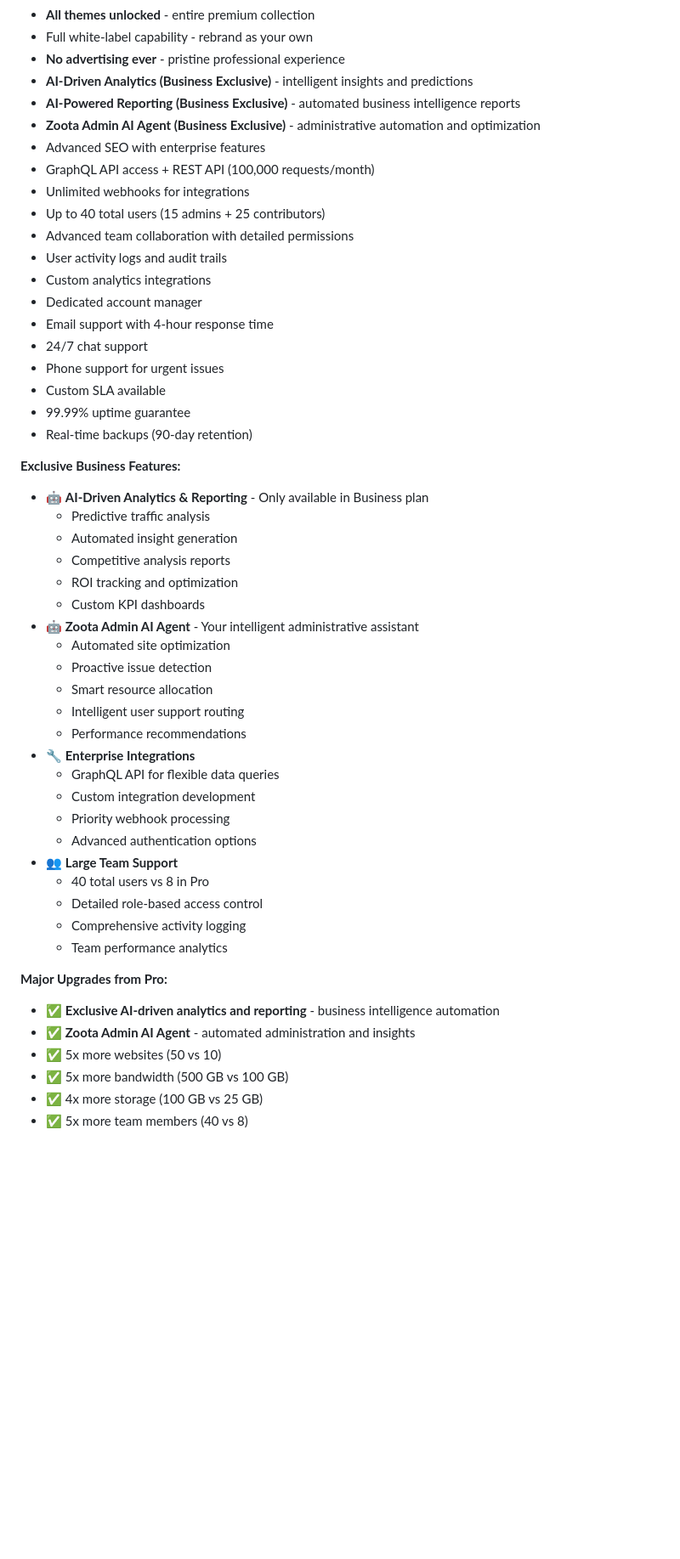
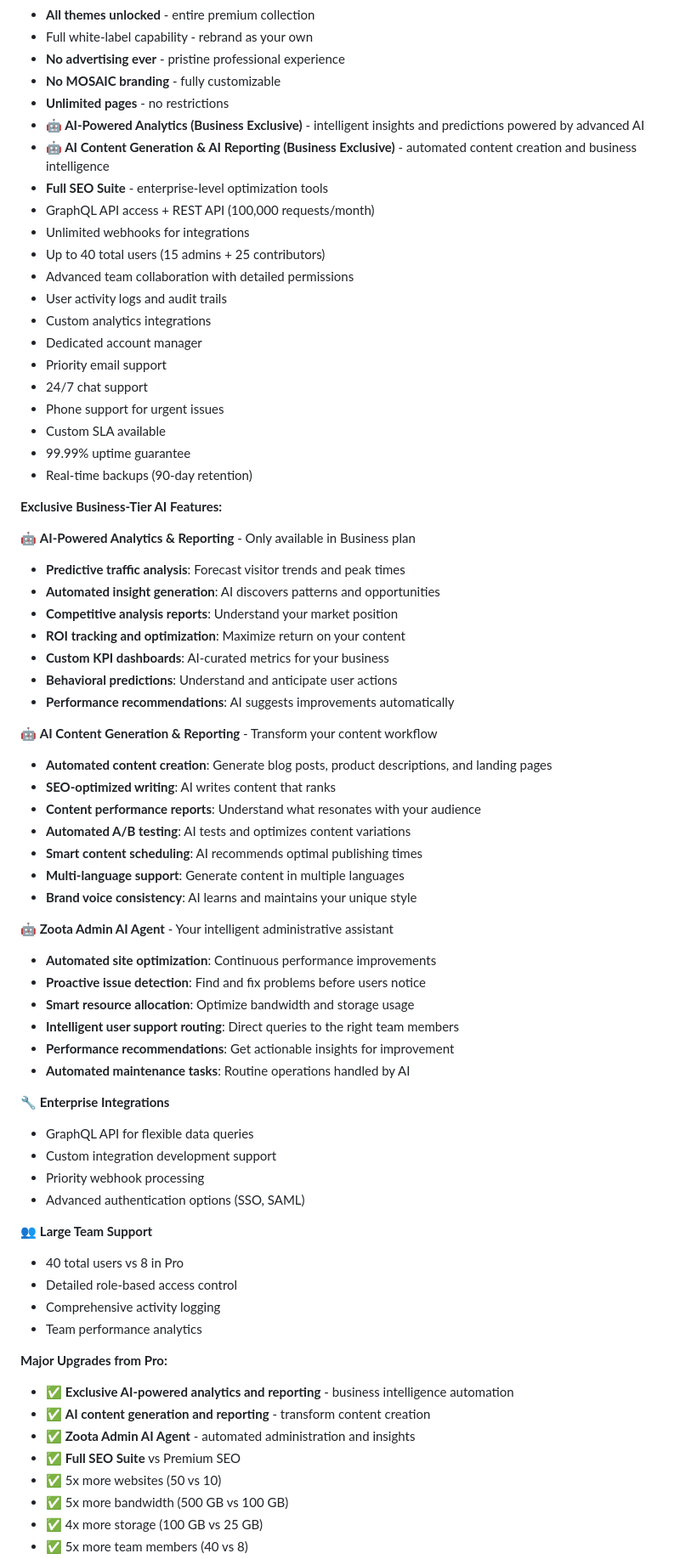
Before and after one commit to orkinosai25-org/mosaic, a Markdown page: docs/pricing.md, the part around one of its changes. Shown at 85% size. Drawn GitHub-style; blank space fills up the shorter version.

Commit message:
Update pricing documentation with new tiered pricing structure
Co-authored-by: orkinosai25 <243531199+orkinosai25@users.noreply.github.com>

```diff
--- a/docs/pricing.md
+++ b/docs/pricing.md
@@ -218,10 +241,11 @@ The Business plan delivers enterprise-grade features with exclusive AI capabilit
 - **All themes unlocked** - entire premium collection
 - Full white-label capability - rebrand as your own
 - **No advertising ever** - pristine professional experience
-- **AI-Driven Analytics (Business Exclusive)** - intelligent insights and predictions
-- **AI-Powered Reporting (Business Exclusive)** - automated business intelligence reports
-- **Zoota Admin AI Agent (Business Exclusive)** - administrative automation and optimization
-- Advanced SEO with enterprise features
+- **No MOSAIC branding** - fully customizable
+- **Unlimited pages** - no restrictions
+- **🤖 AI-Powered Analytics (Business Exclusive)** - intelligent insights and predictions powered by advanced AI
+- **🤖 AI Content Generation & AI Reporting (Business Exclusive)** - automated content creation and business intelligence
+- **Full SEO Suite** - enterprise-level optimization tools
 - GraphQL API access + REST API (100,000 requests/month)
 - Unlimited webhooks for integrations
 - Up to 40 total users (15 admins + 25 contributors)
@@ -229,40 +253,58 @@ The Business plan delivers enterprise-grade features with exclusive AI capabilit
 - User activity logs and audit trails
 - Custom analytics integrations
 - Dedicated account manager
-- Email support with 4-hour response time
+- Priority email support
 - 24/7 chat support
 - Phone support for urgent issues
 - Custom SLA available
 - 99.99% uptime guarantee
 - Real-time backups (90-day retention)
 
-**Exclusive Business Features:**
-- 🤖 **AI-Driven Analytics & Reporting** - Only available in Business plan
-  - Predictive traffic analysis
-  - Automated insight generation
-  - Competitive analysis reports
-  - ROI tracking and optimization
-  - Custom KPI dashboards
-- 🤖 **Zoota Admin AI Agent** - Your intelligent administrative assistant
-  - Automated site optimization
-  - Proactive issue detection
-  - Smart resource allocation
-  - Intelligent user support routing
-  - Performance recommendations
-- 🔧 **Enterprise Integrations**
-  - GraphQL API for flexible data queries
-  - Custom integration development
-  - Priority webhook processing
-  - Advanced authentication options
-- 👥 **Large Team Support**
-  - 40 total users vs 8 in Pro
-  - Detailed role-based access control
-  - Comprehensive activity logging
-  - Team performance analytics
+**Exclusive Business-Tier AI Features:**
+
+🤖 **AI-Powered Analytics & Reporting** - Only available in Business plan
+- **Predictive traffic analysis**: Forecast visitor trends and peak times
+- **Automated insight generation**: AI discovers patterns and opportunities
+- **Competitive analysis reports**: Understand your market position
+- **ROI tracking and optimization**: Maximize return on your content
+- **Custom KPI dashboards**: AI-curated metrics for your business
+- **Behavioral predictions**: Understand and anticipate user actions
+- **Performance recommendations**: AI suggests improvements automatically
+
+🤖 **AI Content Generation & Reporting** - Transform your content workflow
+- **Automated content creation**: Generate blog posts, product descriptions, and landing pages
+- **SEO-optimized writing**: AI writes content that ranks
+- **Content performance reports**: Understand what resonates with your audience
+- **Automated A/B testing**: AI tests and optimizes content variations
+- **Smart content scheduling**: AI recommends optimal publishing times
+- **Multi-language support**: Generate content in multiple languages
+- **Brand voice consistency**: AI learns and maintains your unique style
+
+🤖 **Zoota Admin AI Agent** - Your intelligent administrative assistant
+- **Automated site optimization**: Continuous performance improvements
+- **Proactive issue detection**: Find and fix problems before users notice
+- **Smart resource allocation**: Optimize bandwidth and storage usage
+- **Intelligent user support routing**: Direct queries to the right team members
+- **Performance recommendations**: Get actionable insights for improvement
+- **Automated maintenance tasks**: Routine operations handled by AI
+
+🔧 **Enterprise Integrations**
+- GraphQL API for flexible data queries
+- Custom integration development support
+- Priority webhook processing
+- Advanced authentication options (SSO, SAML)
+
+👥 **Large Team Support**
+- 40 total users vs 8 in Pro
+- Detailed role-based access control
+- Comprehensive activity logging
+- Team performance analytics
 
 **Major Upgrades from Pro:**
-- ✅ **Exclusive AI-driven analytics and reporting** - business intelligence automation
+- ✅ **Exclusive AI-powered analytics and reporting** - business intelligence automation
+- ✅ **AI content generation and reporting** - transform content creation
 - ✅ **Zoota Admin AI Agent** - automated administration and insights
+- ✅ **Full SEO Suite** vs Premium SEO
 - ✅ 5x more websites (50 vs 10)
 - ✅ 5x more bandwidth (500 GB vs 100 GB)
 - ✅ 4x more storage (100 GB vs 25 GB)
```
Also changed, not shown: other parts of docs/pricing.md (+124 -90 lines).
